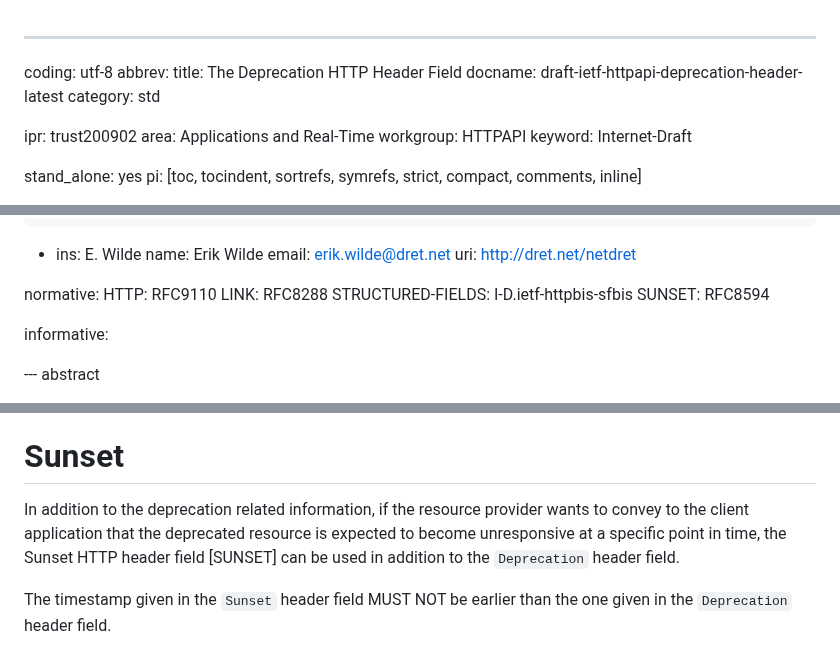
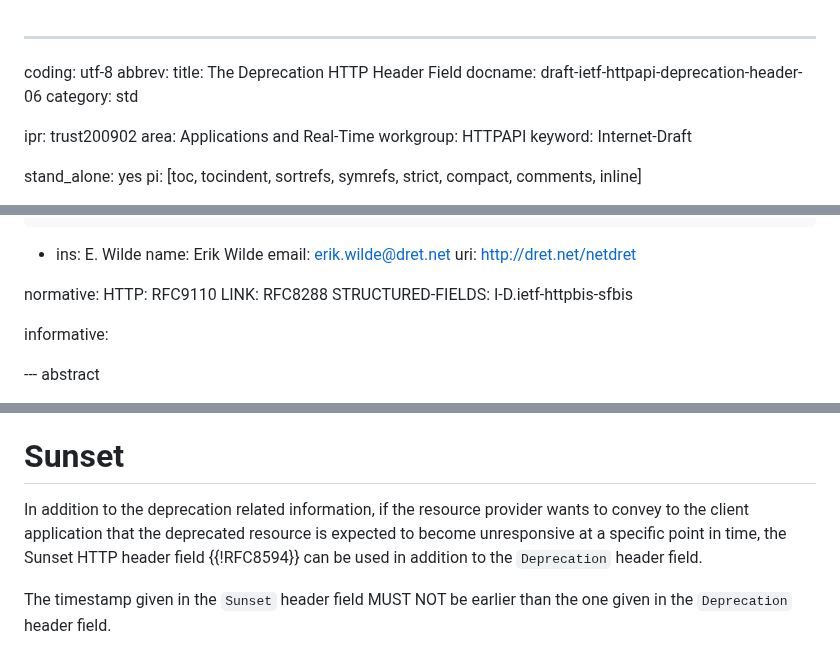
Before and after one commit to ietf-wg-httpapi/deprecation-header, a Markdown page: draft-ietf-httpapi-deprecation-header.md, 3 parts joined by grey strips. GitHub-like rendering.

Commit message:
draft#6 as published with comments addressed from designated experts for the Link Relation Types registry #33

```diff
--- a/draft-ietf-httpapi-deprecation-header.md
+++ b/draft-ietf-httpapi-deprecation-header.md
@@ -2,7 +2,7 @@
 coding: utf-8
 abbrev:
 title: The Deprecation HTTP Header Field
-docname: draft-ietf-httpapi-deprecation-header-latest
+docname: draft-ietf-httpapi-deprecation-header-06
 category: std
 
 ipr: trust200902
@@ -36,7 +36,6 @@ normative:
   HTTP: RFC9110
   LINK: RFC8288
   STRUCTURED-FIELDS: I-D.ietf-httpbis-sfbis
-  SUNSET: RFC8594
 
 
 informative:
@@ -127,7 +126,7 @@ Given that the deprecation date is in the past, the linked information resource
 
 # Sunset
 
-In addition to the deprecation related information, if the resource provider wants to convey to the client application that the deprecated resource is expected to become unresponsive at a specific point in time, the Sunset HTTP header field [SUNSET] can be used in addition to the `Deprecation` header field.
+In addition to the deprecation related information, if the resource provider wants to convey to the client application that the deprecated resource is expected to become unresponsive at a specific point in time, the Sunset HTTP header field {{!RFC8594}} can be used in addition to the `Deprecation` header field.
 
 The timestamp given in the `Sunset` header field MUST NOT be earlier than the one given in the `Deprecation` header field.
 
```
